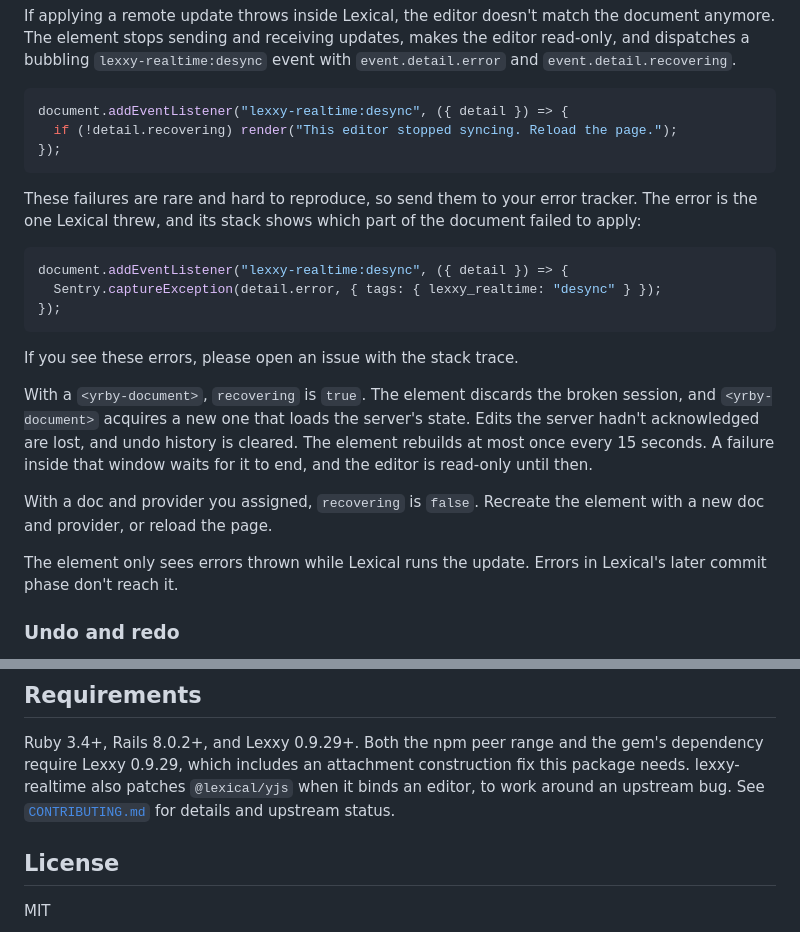
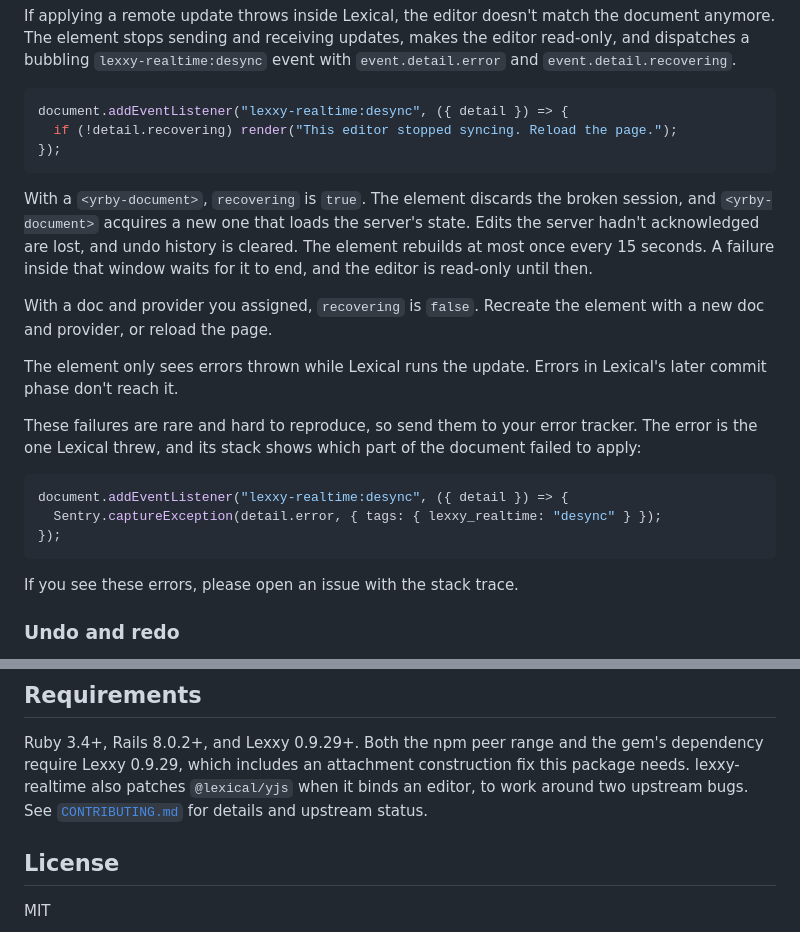
Before and after one commit to jpcamara/lexxy-realtime, a Markdown page: README.md, 2 parts joined by grey strips. Drawn GitHub-style.

````diff
--- a/README.md
+++ b/README.md
@@ -407,18 +410,6 @@ document.addEventListener("lexxy-realtime:desync", ({ detail }) => {
 });
 ```
 
-These failures are rare and hard to reproduce, so send them to your error
-tracker. The error is the one Lexical threw, and its stack shows which part
-of the document failed to apply:
-
-```js
-document.addEventListener("lexxy-realtime:desync", ({ detail }) => {
-  Sentry.captureException(detail.error, { tags: { lexxy_realtime: "desync" } });
-});
-```
-
-If you see these errors, please open an issue with the stack trace.
-
 With a `<yrby-document>`, `recovering` is `true`. The element discards the
 broken session, and `<yrby-document>` acquires a new one that loads the
 server's state. Edits the server hadn't acknowledged are lost, and undo
@@ -431,6 +422,18 @@ element with a new doc and provider, or reload the page.
 
 The element only sees errors thrown while Lexical runs the update. Errors in
 Lexical's later commit phase don't reach it.
+
+These failures are rare and hard to reproduce, so send them to your error
+tracker. The error is the one Lexical threw, and its stack shows which part
+of the document failed to apply:
+
+```js
+document.addEventListener("lexxy-realtime:desync", ({ detail }) => {
+  Sentry.captureException(detail.error, { tags: { lexxy_realtime: "desync" } });
+});
+```
+
+If you see these errors, please open an issue with the stack trace.
 
 ### Undo and redo
 
@@ -650,8 +653,8 @@ permanent editor doesn't survive the visit.
 Ruby 3.4+, Rails 8.0.2+, and Lexxy 0.9.29+. Both the npm peer range and the
 gem's dependency require Lexxy 0.9.29, which includes an attachment
 construction fix this package needs. lexxy-realtime also patches
-`@lexical/yjs` when it binds an editor, to work around an upstream bug. See
-[`CONTRIBUTING.md`](CONTRIBUTING.md) for details and upstream status.
+`@lexical/yjs` when it binds an editor, to work around two upstream bugs.
+See [`CONTRIBUTING.md`](CONTRIBUTING.md) for details and upstream status.
 
 ## License
 
````
Also changed, not shown: other parts of README.md (+16 -13 lines), CHANGELOG.md (+6 -5 lines), rails/README.md (+15 -12 lines).
